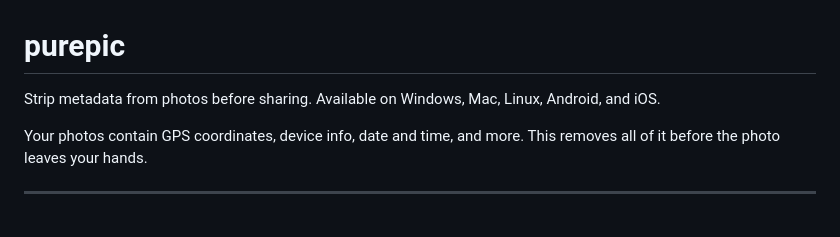
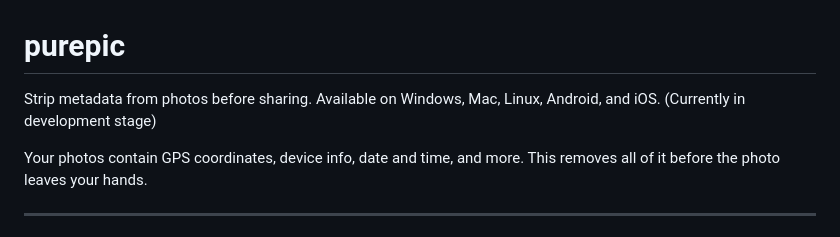
Before and after one commit to ne0k1r4/purepic, a Markdown page: README.md, the part around the change. Rendered like a GitHub page.

Commit message:
chore: note development stage in README

```diff
--- a/README.md
+++ b/README.md
@@ -1,6 +1,6 @@
 # purepic
 
-Strip metadata from photos before sharing. Available on Windows, Mac, Linux, Android, and iOS.
+Strip metadata from photos before sharing. Available on Windows, Mac, Linux, Android, and iOS. (Currently in development stage)
 
 Your photos contain GPS coordinates, device info, date and time, and more. This removes all of it before the photo leaves your hands.
 
```
